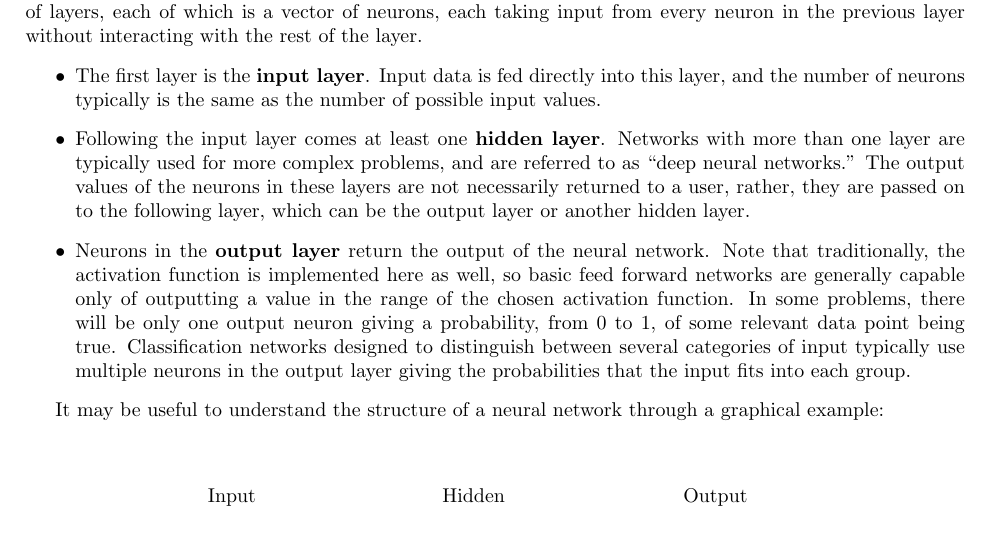
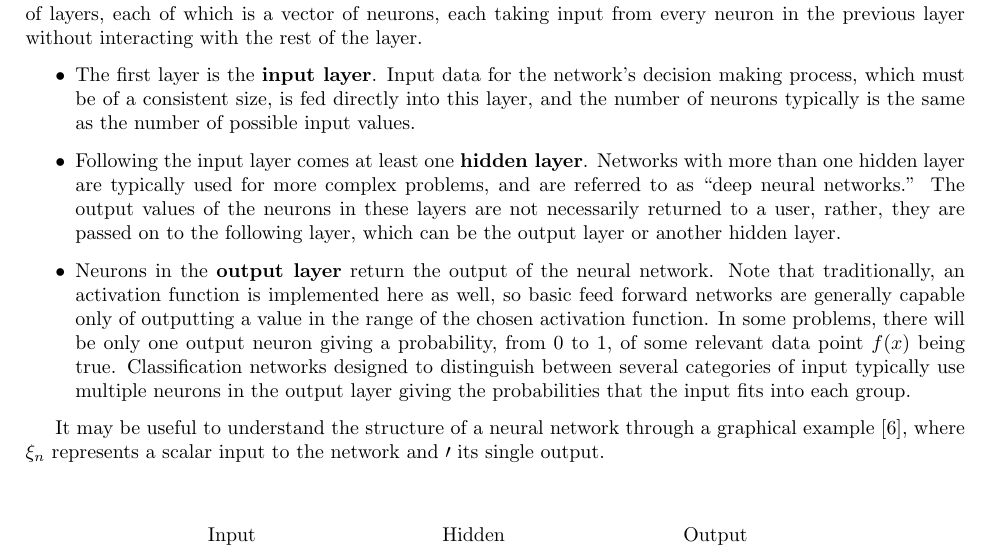
Before and after one commit to ErikBoesen/ee, a LaTeX paper (essay.tex): part of page 3 of 9, cut so that both start at the same text. Compiled offline with pdfLaTeX.

```diff
--- a/essay.tex
+++ b/essay.tex
@@ -85,12 +85,12 @@
 
 Understanding now the basic logic behind individual neurons, we turn to the the architecture of a full neural network. The most basic network format, known frequently as ``feed forward,'' contains three types of layers, each of which is a vector of neurons, each taking input from every neuron in the previous layer without interacting with the rest of the layer.
 \begin{itemize}
-\item{The first layer is the \textbf{input layer}. Input data is fed directly into this layer, and the number of neurons typically is the same as the number of possible input values.}
-\item{Following the input layer comes at least one \textbf{hidden layer}. Networks with more than one layer are typically used for more complex problems, and are referred to as ``deep neural networks.'' The output values of the neurons in these layers are not necessarily returned to a user, rather, they are passed on to the following layer, which can be the output layer or another hidden layer.}
-\item{Neurons in the \textbf{output layer} return the output of the neural network. Note that traditionally, the activation function is implemented here as well, so basic feed forward networks are generally capable only of outputting a value in the range of the chosen activation function. In some problems, there will be only one output neuron giving a probability, from $0$ to $1$, of some relevant data point being true. Classification networks designed to distinguish between several categories of input typically use multiple neurons in the output layer giving the probabilities that the input fits into each group.}
+\item{The first layer is the \textbf{input layer}. Input data for the network's decision making process, which must be of a consistent size, is fed directly into this layer, and the number of neurons typically is the same as the number of possible input values.}
+\item{Following the input layer comes at least one \textbf{hidden layer}. Networks with more than one hidden layer are typically used for more complex problems, and are referred to as ``deep neural networks.'' The output values of the neurons in these layers are not necessarily returned to a user, rather, they are passed on to the following layer, which can be the output layer or another hidden layer.}
+\item{Neurons in the \textbf{output layer} return the output of the neural network. Note that traditionally, an activation function is implemented here as well, so basic feed forward networks are generally capable only of outputting a value in the range of the chosen activation function. In some problems, there will be only one output neuron giving a probability, from $0$ to $1$, of some relevant data point $f(x)$ being true. Classification networks designed to distinguish between several categories of input typically use multiple neurons in the output layer giving the probabilities that the input fits into each group.}
 \end{itemize}
 
-It may be useful to understand the structure of a neural network through a graphical example:
+It may be useful to understand the structure of a neural network through a graphical example \cite{neurondiagrams}, where $\xi_n$ represents a scalar input to the network and $\mathcal{0}$ its single output.
 \begin{center}
 \begin{tikzpicture}[
 plain/.style={draw=none, fill=none},
```
